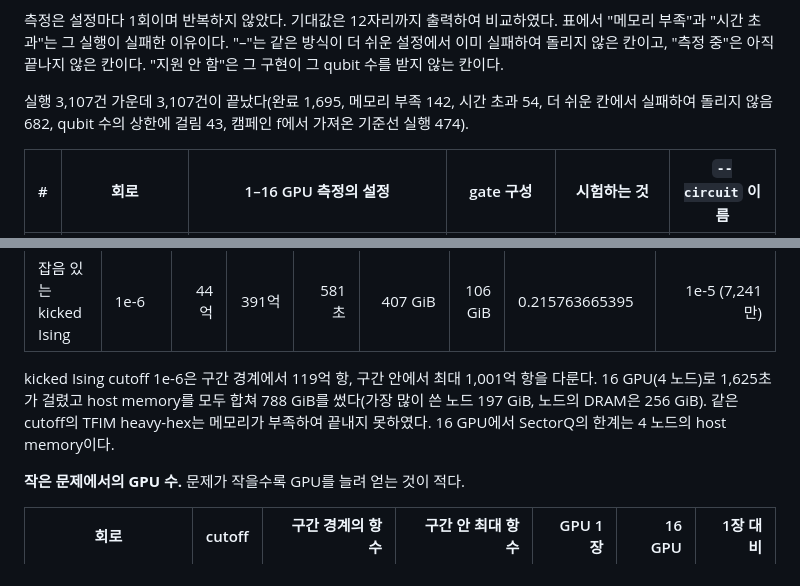
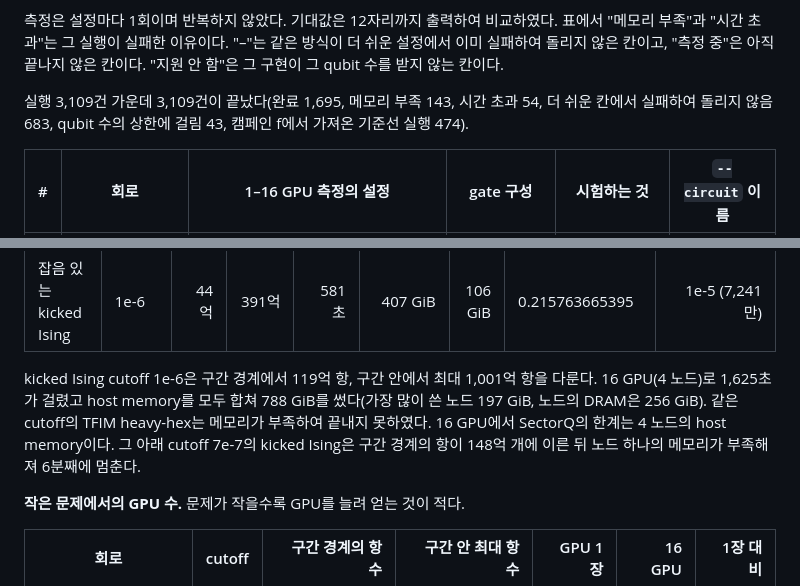
Before and after one commit to changjongkim/Optimized-cuPauliProp, a Markdown page: README.md, 2 parts joined by grey strips. Drawn GitHub-style.

Commit message:
README: kicked Ising below cutoff 1e-6 runs out of memory on 16 GPUs (the memory limit of four nodes)
Co-Authored-By: Claude Opus 5.5 <noreply@anthropic.com>

```diff
--- a/README.md
+++ b/README.md
@@ -414,7 +414,7 @@ Clifford gate와 Clifford 각도의 rotation은 항 수를 바꾸지 않고 bit
 측정은 설정마다 1회이며 반복하지 않았다. 기대값은 12자리까지 출력하여 비교하였다. 표에서 "메모리 부족"과 "시간 초과"는 그 실행이 실패한 이유이다. "–"는 같은 방식이 더 쉬운 설정에서 이미 실패하여 돌리지 않은 칸이고, "측정 중"은 아직 끝나지 않은 칸이다. "지원 안 함"은 그 구현이 그 qubit 수를 받지 않는 칸이다.
 
 <!-- g:progress -->
-실행 3,107건 가운데 3,107건이 끝났다(완료 1,695, 메모리 부족 142, 시간 초과 54, 더 쉬운 칸에서 실패하여 돌리지 않음 682, qubit 수의 상한에 걸림 43, 캠페인 f에서 가져온 기준선 실행 474).
+실행 3,109건 가운데 3,109건이 끝났다(완료 1,695, 메모리 부족 143, 시간 초과 54, 더 쉬운 칸에서 실패하여 돌리지 않음 683, qubit 수의 상한에 걸림 43, 캠페인 f에서 가져온 기준선 실행 474).
 <!-- /g:progress -->
 
 | # | 회로 | 1–16 GPU 측정의 설정 | gate 구성 | 시험하는 것 | `--circuit` 이름 |
@@ -1019,7 +1019,7 @@ kicked Ising에서 SectorQ는 GPU 1장으로 15억 항(cutoff 3e-6)을 끝낸다
 | 잡음 있는 kicked Ising | 1e-6 | 44억 | 391억 | 581초 | 407 GiB | 106 GiB | 0.215763665395 | 1e-5 (7,241만) |
 <!-- /g:largest -->
 
-kicked Ising cutoff 1e-6은 구간 경계에서 119억 항, 구간 안에서 최대 1,001억 항을 다룬다. 16 GPU(4 노드)로 1,625초가 걸렸고 host memory를 모두 합쳐 788 GiB를 썼다(가장 많이 쓴 노드 197 GiB, 노드의 DRAM은 256 GiB). 같은 cutoff의 TFIM heavy-hex는 메모리가 부족하여 끝내지 못하였다. 16 GPU에서 SectorQ의 한계는 4 노드의 host memory이다.
+kicked Ising cutoff 1e-6은 구간 경계에서 119억 항, 구간 안에서 최대 1,001억 항을 다룬다. 16 GPU(4 노드)로 1,625초가 걸렸고 host memory를 모두 합쳐 788 GiB를 썼다(가장 많이 쓴 노드 197 GiB, 노드의 DRAM은 256 GiB). 같은 cutoff의 TFIM heavy-hex는 메모리가 부족하여 끝내지 못하였다. 16 GPU에서 SectorQ의 한계는 4 노드의 host memory이다. 그 아래 cutoff 7e-7의 kicked Ising은 구간 경계의 항이 148억 개에 이른 뒤 노드 하나의 메모리가 부족해져 6분째에 멈춘다.
 
 **작은 문제에서의 GPU 수.** 문제가 작을수록 GPU를 늘려 얻는 것이 적다.
 
```
